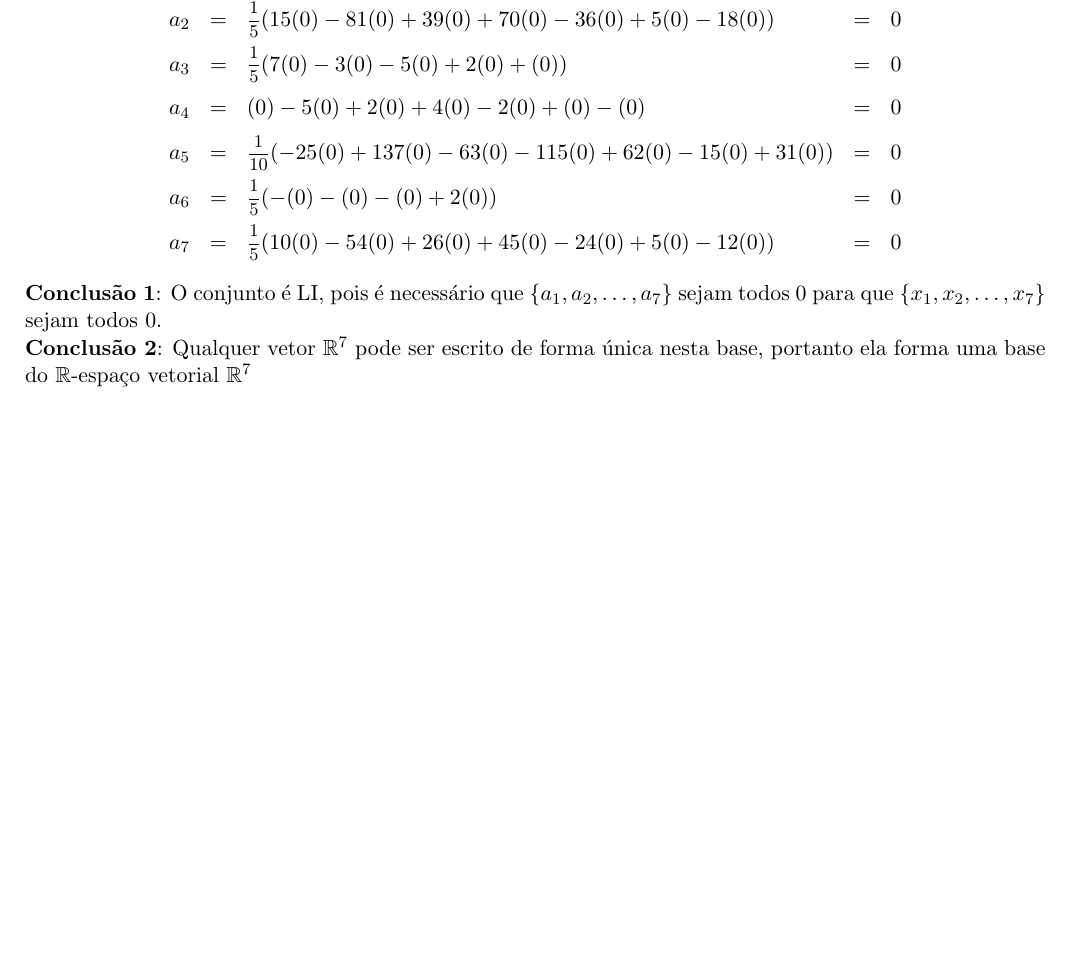
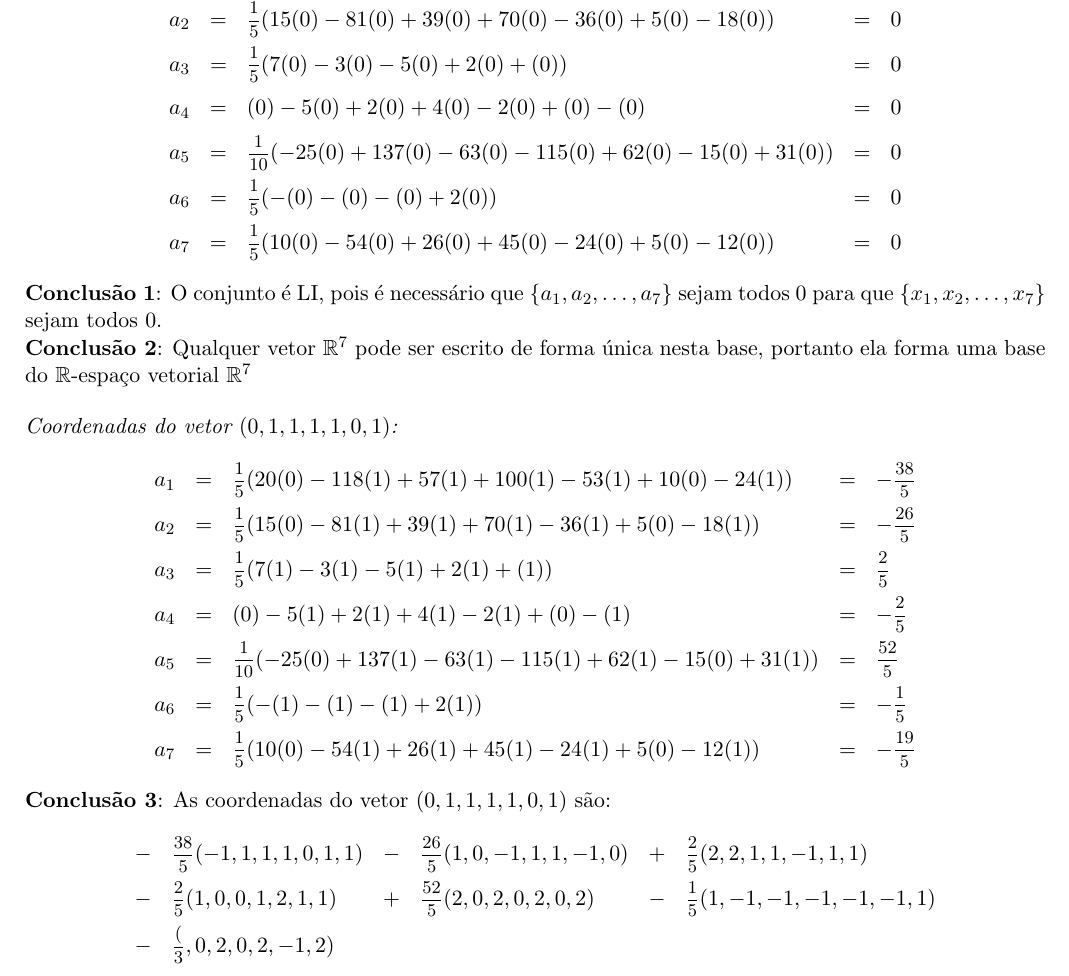
Before and after one commit to xfeehrx/AlgLin_ReProva, a LaTeX document (ReProva.tex): part of page 8 of 8, cut so that both start at the same text, the shorter picture padded with empty space. Compiled offline with pdfLaTeX.

Commit message:
Questão 4: Escrevendo o vetor na base

```diff
--- a/ReProva.tex
+++ b/ReProva.tex
@@ -684,6 +684,29 @@ $$
 
 \textbf{Conclusão 2}: Qualquer vetor $\mathbb{R}^7$ pode ser escrito de forma única nesta base, portanto ela forma uma base do $\mathbb{R}$-espaço vetorial $\mathbb{R}^7$
 
+\bigskip
+\textit{Coordenadas do vetor $(0,1,1,1,1,0,1)$:}
+$$
+\begin{array}{rclcl}
+    a_1 &= &\mfrac{1}{5}(20(0)-118(1)+57(1)+100(1)-53(1)+10(0)-24(1)) &= &-\mfrac{38}{5}\\[.5em]
+    a_2 &= &\mfrac{1}{5}(15(0)-81(1)+39(1)+70(1)-36(1)+5(0)-18(1)) &= &-\mfrac{26}{5}\\[.5em]
+    a_3 &= &\mfrac{1}{5}(7(1)-3(1)-5(1)+2(1)+(1)) &= &\mfrac{2}{5}\\[.5em]
+    a_4 &= &(0)-5(1)+2(1)+4(1)-2(1)+(0)-(1) &= &-\mfrac{2}{5}\\[.5em]
+    a_5 &= &\mfrac{1}{10}(-25(0)+137(1)-63(1)-115(1)+62(1)-15(0)+31(1)) &= &\mfrac{52}{5}\\[.5em]
+    a_6 &= &\mfrac{1}{5}(-(1)-(1)-(1)+2(1)) &= &-\mfrac{1}{5}\\[.5em]
+    a_7 &= &\mfrac{1}{5}(10(0)-54(1)+26(1)+45(1)-24(1)+5(0)-12(1)) &= &-\mfrac{19}{5}
+\end{array}
+$$
+
+\textbf{Conclusão 3}: As coordenadas do vetor $(0,1,1,1,1,0,1)$ são:
+
+$$
+\begin{array}{clclcl}
+- &\mfrac{38}{5}(-1,1,1,1,0,1,1) &- &\mfrac{26}{5}(1,0,-1,1,1,-1,0) &+ &\mfrac{2}{5}(2,2,1,1,-1,1,1)\\[.5em]
+- &\mfrac{2}{5}(1,0,0,1,2,1,1) &+ &\mfrac{52}{5}(2,0,2,0,2,0,2)  &- &\mfrac{1}{5}(1,-1,-1,-1,-1,-1,1)\\[.5em]
+- &\mfrac(3,0,2,0,2,-1,2) & & & &
+\end{array}
+$$
 
 \end{question}
 
```
